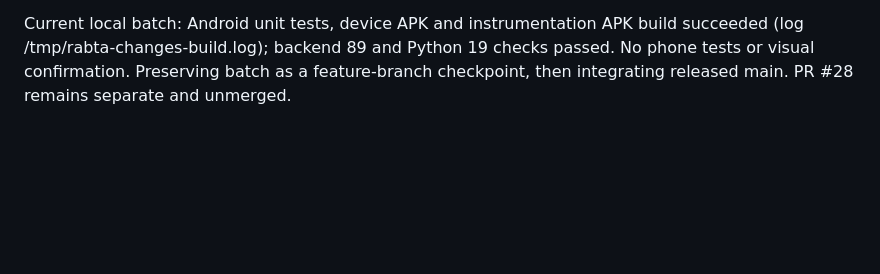
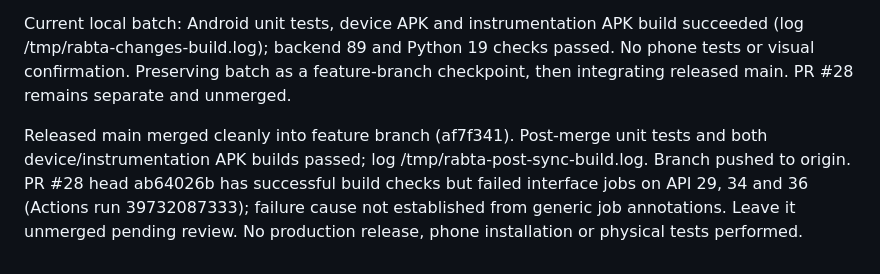
Before and after one commit to irfan347/Rabta-Server, a Markdown page: docs/HANDOFF.md, the part around the change. Drawn GitHub-style; blank space fills up the shorter version.

Commit message:
Record concurrent PR overlap and verified integration checkpoint

```diff
--- a/docs/HANDOFF.md
+++ b/docs/HANDOFF.md
@@ -122,3 +122,5 @@ New branch `feat/message-edit-delete` starts at c34bd3f. User explicitly asked t
 User asked to inspect the friend's latest work before continuing. Remote main is b0b6f7b (merged PR #27), released publicly as v2.0.345 on 2026-10-22. PR #27 keeps latest messages visible when the keyboard, reply bar or sticker panel shrinks the chat; adds StickerBubbleTest and CI coverage. Open PR #28 at ab64026b changes largeEmoji and bubbleSurface measurement, adds animation and tests. It overlaps our local emoji fixes: review and reconcile that PR before merging this feature branch into main. Do not silently overwrite either change or publish a competing emoji fix.
 
 Current local batch: Android unit tests, device APK and instrumentation APK build succeeded (log /tmp/rabta-changes-build.log); backend 89 and Python 19 checks passed. No phone tests or visual confirmation. Preserving batch as a feature-branch checkpoint, then integrating released main. PR #28 remains separate and unmerged.
+
+Released main merged cleanly into feature branch (af7f341). Post-merge unit tests and both device/instrumentation APK builds passed; log /tmp/rabta-post-sync-build.log. Branch pushed to origin. PR #28 head ab64026b has successful build checks but failed interface jobs on API 29, 34 and 36 (Actions run 39732087333); failure cause not established from generic job annotations. Leave it unmerged pending review. No production release, phone installation or physical tests performed.
```
